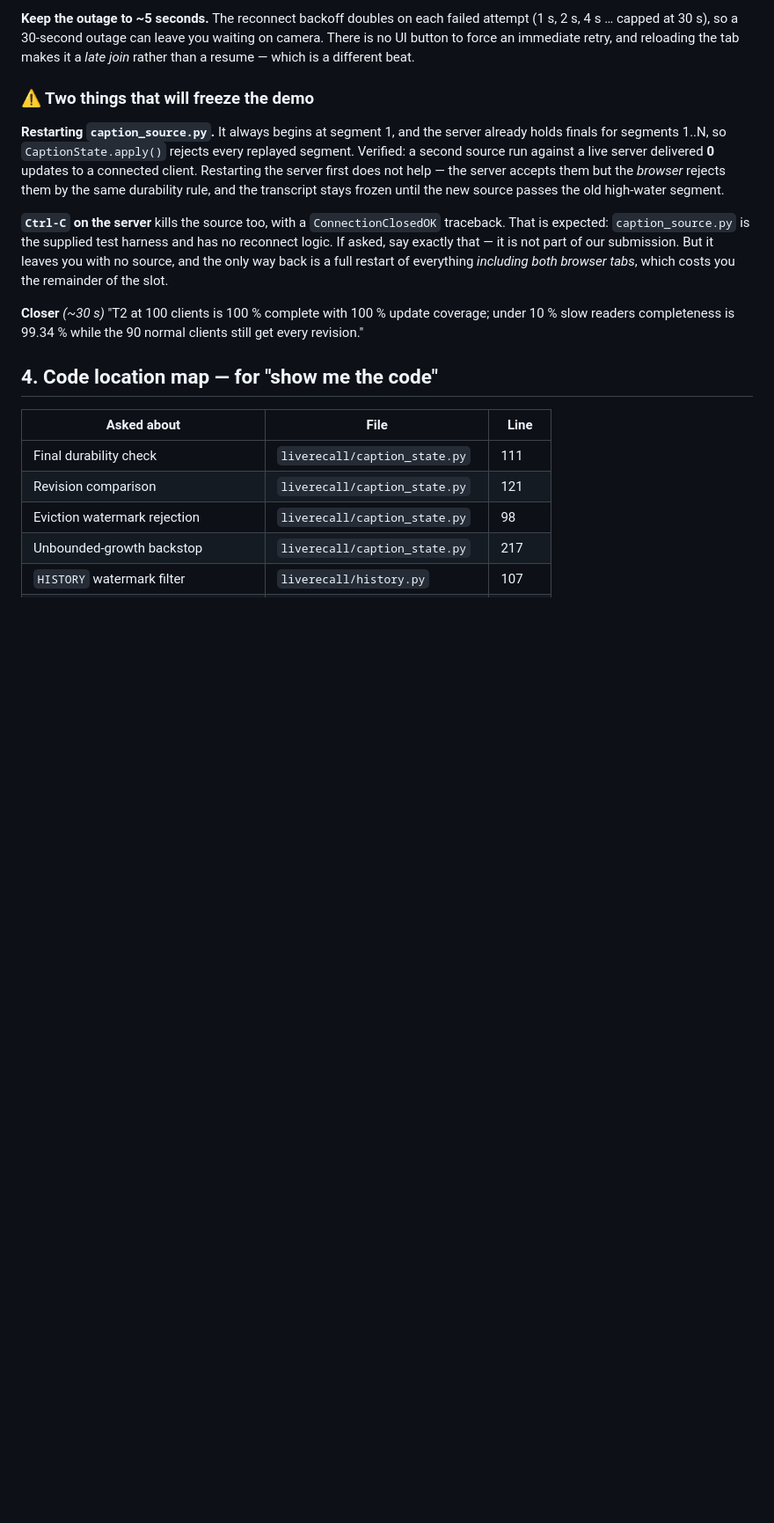
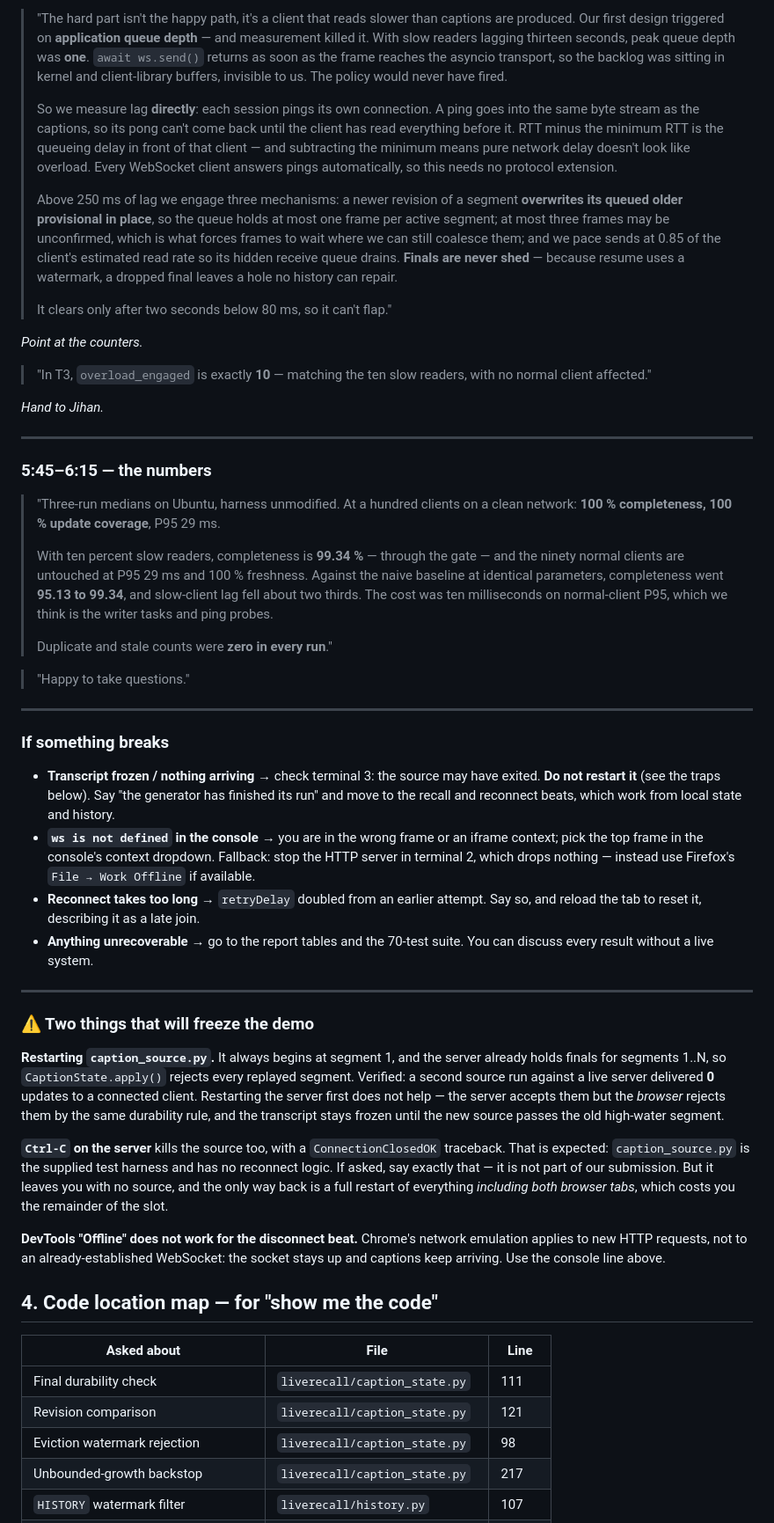
Before and after one commit to NgoHoangNhatMinh/live-recall, a Markdown page: VIVA_PREP.md, the part around one of its changes. Shown at 88% size. Rendered like a GitHub page; blank space fills up the shorter version.

```diff
--- a/VIVA_PREP.md
+++ b/VIVA_PREP.md
@@ -104,9 +137,72 @@ than an empty gap.
 
-**Keep the outage to ~5 seconds.** The reconnect backoff doubles on each failed
-attempt (1 s, 2 s, 4 s … capped at 30 s), so a 30-second outage can leave you
-waiting on camera. There is no UI button to force an immediate retry, and
-reloading the tab makes it a *late join* rather than a resume — which is a
-different beat.
+> "The hard part isn't the happy path, it's a client that reads slower than
+> captions are produced. Our first design triggered on **application queue
+> depth** — and measurement killed it. With slow readers lagging thirteen
+> seconds, peak queue depth was **one**. `await ws.send()` returns as soon as
+> the frame reaches the asyncio transport, so the backlog was sitting in kernel
+> and client-library buffers, invisible to us. The policy would never have
+> fired.
+>
+> So we measure lag **directly**: each session pings its own connection. A ping
+> goes into the same byte stream as the captions, so its pong can't come back
+> until the client has read everything before it. RTT minus the minimum RTT is
+> the queueing delay in front of that client — and subtracting the minimum
+> means pure network delay doesn't look like overload. Every WebSocket client
+> answers pings automatically, so this needs no protocol extension.
+>
+> Above 250 ms of lag we engage three mechanisms: a newer revision of a segment
+> **overwrites its queued older provisional in place**, so the queue holds at
+> most one frame per active segment; at most three frames may be unconfirmed,
+> which is what forces frames to wait where we can still coalesce them; and we
+> pace sends at 0.85 of the client's estimated read rate so its hidden receive
+> queue drains. **Finals are never shed** — because resume uses a watermark, a
+> dropped final leaves a hole no history can repair.
+>
+> It clears only after two seconds below 80 ms, so it can't flap."
+
+*Point at the counters.*
+
+> "In T3, `overload_engaged` is exactly **10** — matching the ten slow readers,
+> with no normal client affected."
+
+*Hand to Jihan.*
+
+---
+
+### 5:45–6:15 — the numbers
+
+> "Three-run medians on Ubuntu, harness unmodified. At a hundred clients on a
+> clean network: **100 % completeness, 100 % update coverage**, P95 29 ms.
+>
+> With ten percent slow readers, completeness is **99.34 %** — through the gate
+> — and the ninety normal clients are untouched at P95 29 ms and 100 %
+> freshness. Against the naive baseline at identical parameters, completeness
+> went **95.13 to 99.34**, and slow-client lag fell about two thirds. The cost
+> was ten milliseconds on normal-client P95, which we think is the writer tasks
+> and ping probes.
+>
+> Duplicate and stale counts were **zero in every run**."
+
+> "Happy to take questions."
+
+---
+
+### If something breaks
+
+- **Transcript frozen / nothing arriving** → check terminal 3: the source may
+  have exited. **Do not restart it** (see the traps below). Say "the generator
+  has finished its run" and move to the recall and reconnect beats, which work
+  from local state and history.
+- **`ws is not defined` in the console** → you are in the wrong frame or an
+  iframe context; pick the top frame in the console's context dropdown. Fallback:
+  stop the HTTP server in terminal 2, which drops nothing — instead use
+  Firefox's `File → Work Offline` if available.
+- **Reconnect takes too long** → `retryDelay` doubled from an earlier attempt.
+  Say so, and reload the tab to reset it, describing it as a late join.
+- **Anything unrecoverable** → go to the report tables and the 70-test suite.
+  You can discuss every result without a live system.
+
+---
 
 ### ⚠️ Two things that will freeze the demo
 
@@ -125,10 +221,10 @@ submission. But it leaves you with no source, and the only way back is a full
 restart of everything *including both browser tabs*, which costs you the
 remainder of the slot.
 
-**Closer** *(~30 s)*
-"T2 at 100 clients is 100 % complete with 100 % update coverage; under 10 %
-slow readers completeness is 99.34 % while the 90 normal clients still get
-every revision."
+**DevTools "Offline" does not work for the disconnect beat.** Chrome's network
+emulation applies to new HTTP requests, not to an already-established
+WebSocket: the socket stays up and captions keep arriving. Use the console line
+above.
 
 ## 4. Code location map — for "show me the code"
 
```
Also changed, not shown: other parts of VIVA_PREP.md (+78 -45 lines).
